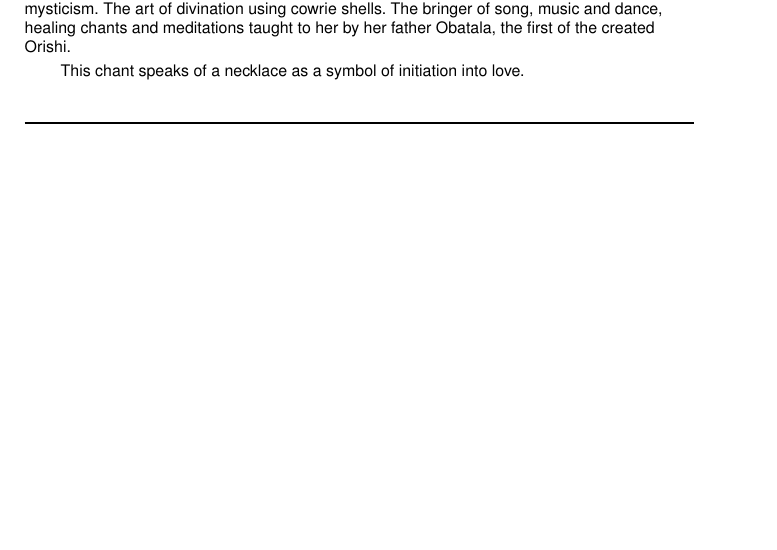
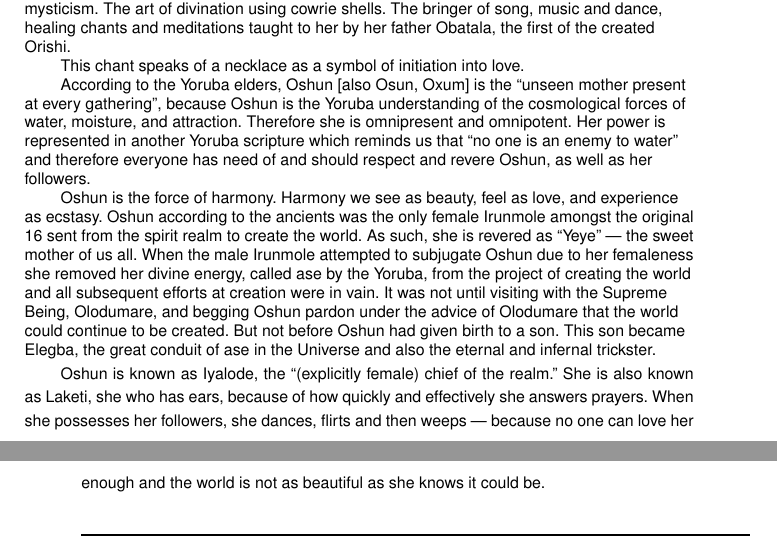
Before and after one commit to unilaiva/unilaiva-songbook, a LaTeX book (wisdom-songbook.tex, which reads content/songs_other.tex): part of page 82 of 85 before the commit and two parts of pages 82 and 83 of 85 after it, the two joined at a grey line, cut so that both start at the same text, the shorter picture padded with empty space. Compiled offline with pdfLaTeX.

Commit message:
'Ide were': extend explanation

```diff
--- a/content/songs_other.tex
+++ b/content/songs_other.tex
@@ -36,5 +37,32 @@
     to her by her father Obatala, the first of the created Orishi.
 
     This chant speaks of a necklace as a symbol of initiation into love.
+
+    According to the Yoruba elders, Oshun [also Osun, Oxum] is the “unseen
+    mother present at every gathering”, because Oshun is the Yoruba
+    understanding of the cosmological forces of water, moisture, and
+    attraction. Therefore she is omnipresent and omnipotent. Her power is
+    represented in another Yoruba scripture which reminds us that “no one is
+    an enemy to water” and therefore everyone has need of and should respect
+    and revere Oshun, as well as her followers.
+
+    Oshun is the force of harmony. Harmony we see as beauty, feel as love,
+    and experience as ecstasy. Oshun according to the ancients was the only
+    female Irunmole amongst the original 16 sent from the spirit realm to
+    create the world. As such, she is revered as “Yeye” — the sweet mother
+    of us all. When the male Irunmole attempted to subjugate Oshun due to
+    her femaleness she removed her divine energy, called ase by the Yoruba,
+    from the project of creating the world and all subsequent efforts at
+    creation were in vain. It was not until visiting with the Supreme Being,
+    Olodumare, and begging Oshun pardon under the advice of Olodumare that
+    the world could continue to be created. But not before Oshun had given
+    birth to a son. This son became Elegba, the great conduit of ase in the
+    Universe and also the eternal and infernal trickster.
+
+    Oshun is known as Iyalode, the “(explicitly female) chief of the realm.”
+    She is also known as Laketi, she who has ears, because of how quickly
+    and effectively she answers prayers. When she possesses her followers,
+    she dances, flirts and then weeps — because no one can love her enough
+    and the world is not as beautiful as she knows it could be.
   \end{explanation}
 \endsong
```
Also changed, not shown: content/songs_other.tex (1 more changed lines).
